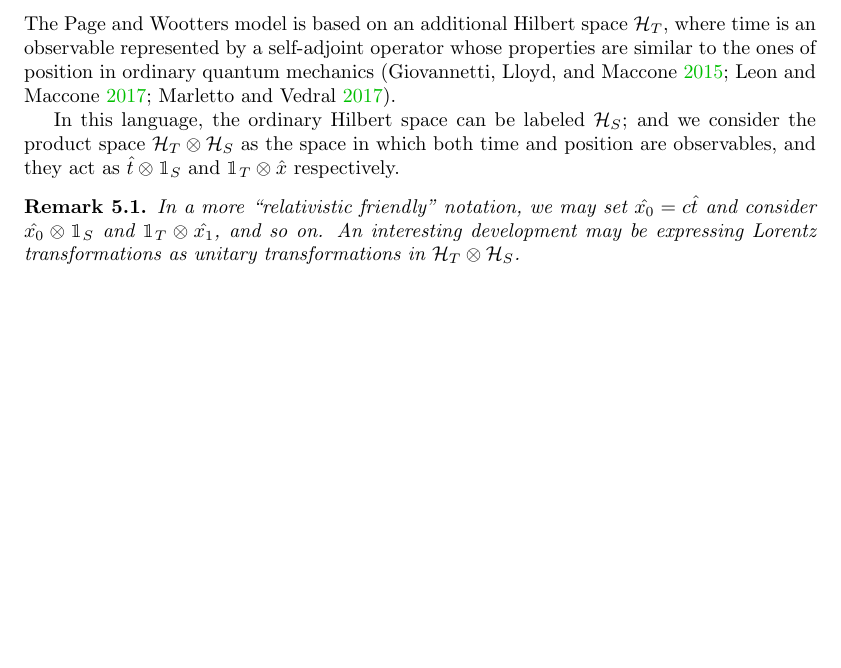
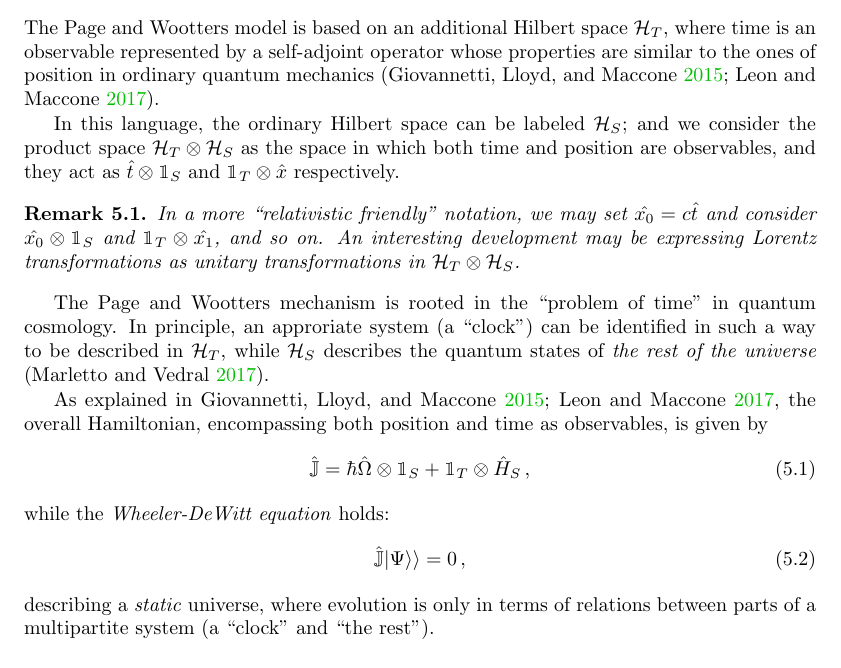
Before and after one commit to gderosa/timeq, a LaTeX thesis (tex/main.tex, which reads tex/lib.tex, tex/pw/review.tex): part of page 29 of 45 before the commit and part of page 29 of 47 after it, cut so that both start at the same text, the shorter picture padded with empty space. Compiled offline with pdfLaTeX.

Commit message:
pw intro

```diff
--- a/tex/lib.tex
+++ b/tex/lib.tex
@@ -33,5 +33,8 @@
 \newcommand{\eqdef}{\triangleq}
 \newcommand{\superop}{\mathcal}
 
+\newcommand{\dbra}[1]{\langle\langle#1|}
+\newcommand{\dket}[1]{|#1\rangle\rangle}
+
 \NewEnviron{eqsplit}{\begin{equation}\begin{split}\BODY\end{split}\end{equation}}
 \NewEnviron{eqsplit*}{\begin{equation*}\begin{split}\BODY\end{split}\end{equation*}}
--- a/tex/pw/review.tex
+++ b/tex/pw/review.tex
@@ -6,7 +6,7 @@ where time is an observable
 represented by a self-adjoint operator
 whose properties are similar to the ones of position
 in ordinary quantum mechanics
-\parencite{Lloyd:Time, Marletto:Evolution, Maccone:Pauli}.
+\parencite{Lloyd:Time, Maccone:Pauli}.
 
 In this language, the ordinary Hilbert space can be labeled $\mathcal{H}_S$;
 and we consider the product space $\mathcal{H}_T \otimes \mathcal{H}_S$ as
@@ -22,6 +22,27 @@ respectively.
   Lorentz transformations as unitary transformations in
   $\mathcal{H}_T \otimes \mathcal{H}_S$.
 \end{remark}
+
+The Page and Wootters mechanism is rooted in the ``problem of time''
+in quantum cosmology.
+In principle, an approriate system (a ``clock'') can be identified in such a way
+to be described in $\mathcal{H}_T$, while $\mathcal{H}_S$ describes
+the quantum states of \emph{the rest of the universe} \parencite{Marletto:Evolution}.
+
+As explained in \cite{Lloyd:Time, Maccone:Pauli}, the overall Hamiltonian,
+encompassing both position and time as observables, is given by
+\begin{equation}
+  \hat{\mathbb{J}} = \hbar\hat{\Omega}\ox\idop_S + \idop_T\ox\hat{H}_S \,\text{,}
+\end{equation}
+while the \term{Wheeler-DeWitt equation} holds:
+\begin{equation}
+  \hat{\mathbb{J}}\dket{\Psi} = 0 \,\text{,}
+\end{equation}
+describing a \emph{static} universe, where evolution is only
+in terms of relations between parts of a multipartite system
+(a ``clock'' and ``the rest'').
+
+
 
 \section{Theoretical developments following Moreva et al. experiment}
 
```
